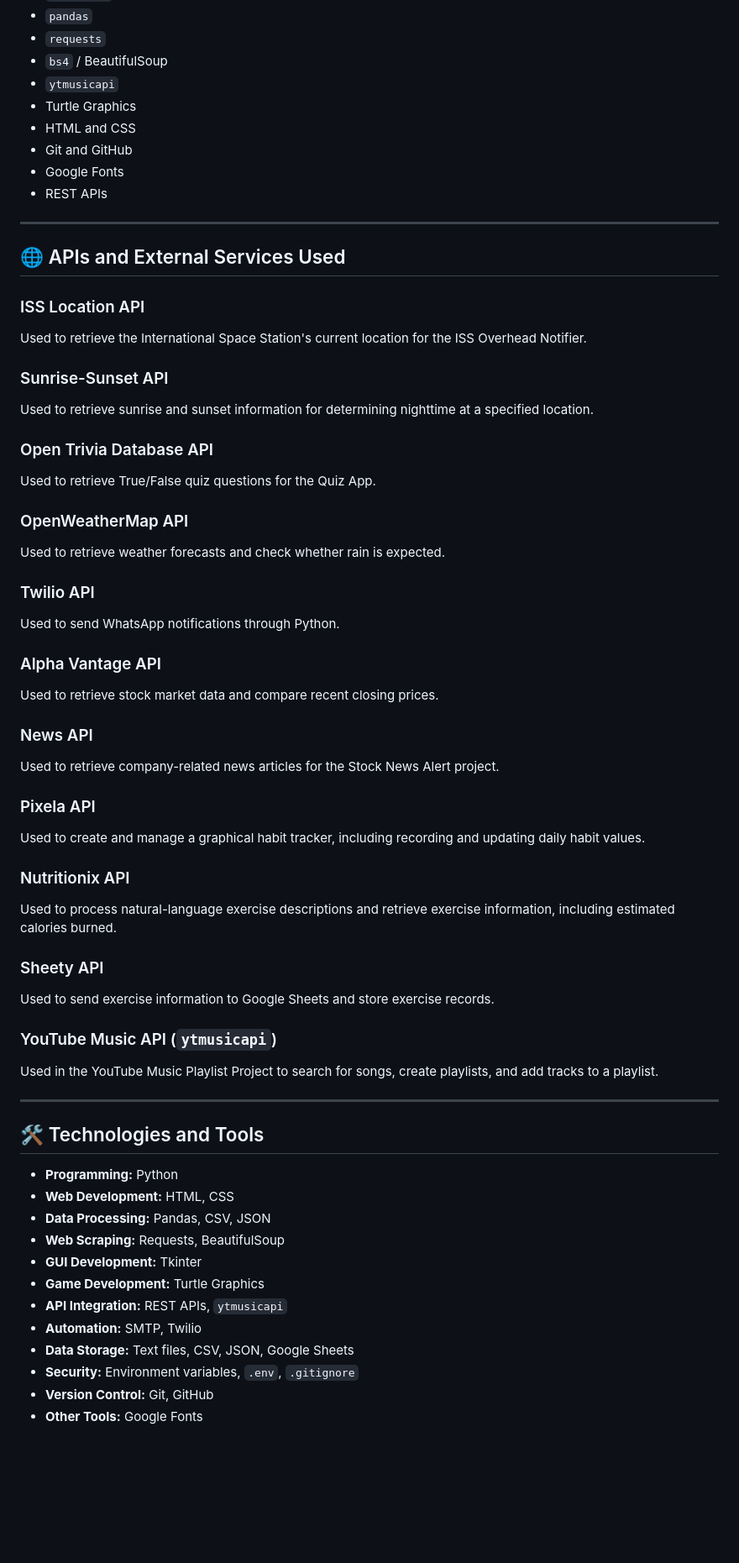
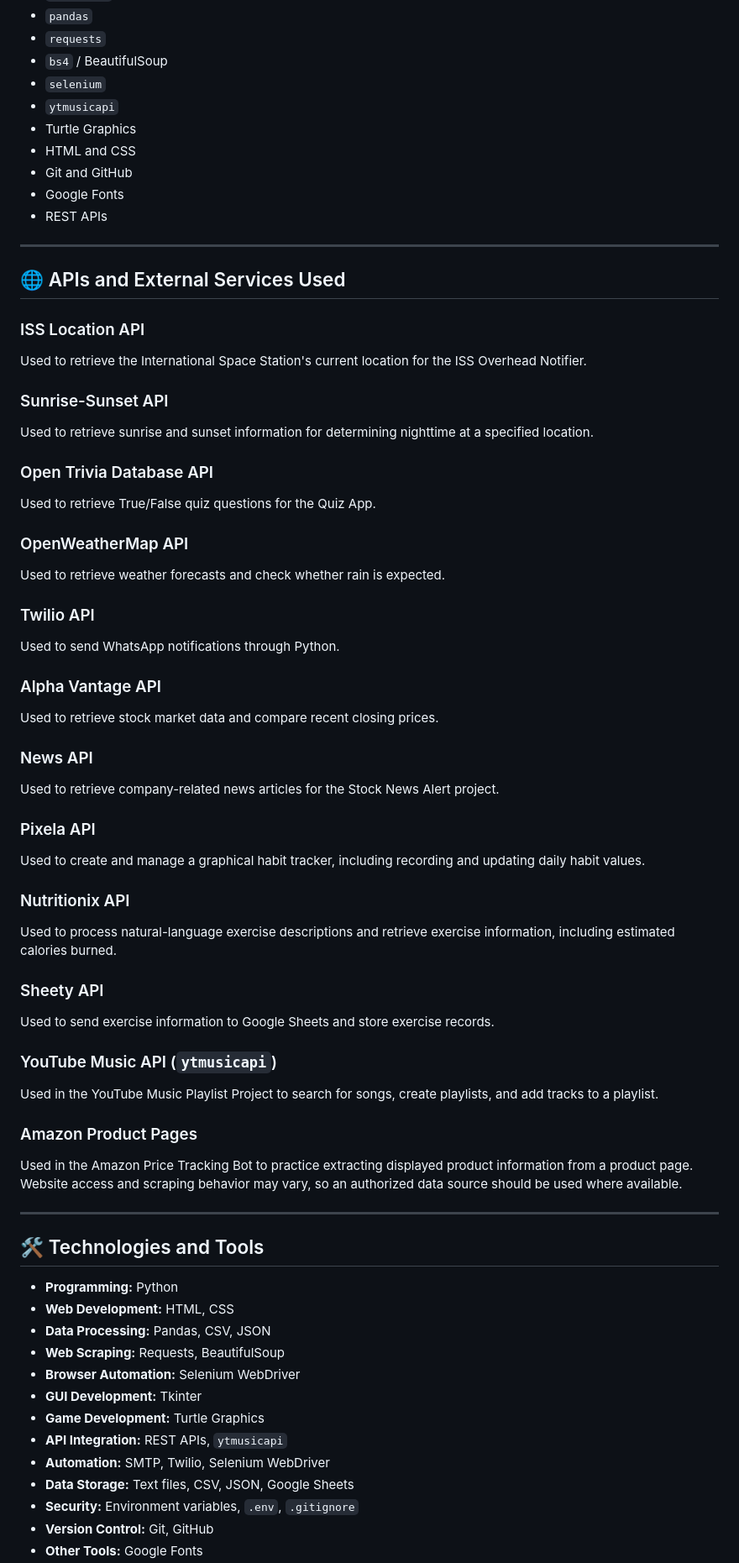
Before and after one commit to alisha-dsz/100-days-of-code-python, a Markdown page: README.md, the part around one of its changes. Shown at 84% size. Rendered like a GitHub page; blank space fills up the shorter version.

```diff
--- a/README.md
+++ b/README.md
@@ -277,6 +317,7 @@ Through these hands-on projects, I am developing my skills in Python programming
 - `pandas`
 - `requests`
 - `bs4` / BeautifulSoup
+- `selenium`
 - `ytmusicapi`
 - Turtle Graphics
 - HTML and CSS
@@ -289,37 +330,52 @@ Through these hands-on projects, I am developing my skills in Python programming
 ## 🌐 APIs and External Services Used
 
 ### ISS Location API
+
 Used to retrieve the International Space Station's current location for the ISS Overhead Notifier.
 
 ### Sunrise-Sunset API
+
 Used to retrieve sunrise and sunset information for determining nighttime at a specified location.
 
 ### Open Trivia Database API
+
 Used to retrieve True/False quiz questions for the Quiz App.
 
 ### OpenWeatherMap API
+
 Used to retrieve weather forecasts and check whether rain is expected.
 
 ### Twilio API
+
 Used to send WhatsApp notifications through Python.
 
 ### Alpha Vantage API
+
 Used to retrieve stock market data and compare recent closing prices.
 
 ### News API
+
 Used to retrieve company-related news articles for the Stock News Alert project.
 
 ### Pixela API
+
 Used to create and manage a graphical habit tracker, including recording and updating daily habit values.
 
 ### Nutritionix API
+
 Used to process natural-language exercise descriptions and retrieve exercise information, including estimated calories burned.
 
 ### Sheety API
+
 Used to send exercise information to Google Sheets and store exercise records.
 
 ### YouTube Music API (`ytmusicapi`)
+
 Used in the YouTube Music Playlist Project to search for songs, create playlists, and add tracks to a playlist.
+
+### Amazon Product Pages
+
+Used in the Amazon Price Tracking Bot to practice extracting displayed product information from a product page. Website access and scraping behavior may vary, so an authorized data source should be used where available.
 
 ---
 
@@ -329,10 +385,11 @@ Used in the YouTube Music Playlist Project to search for songs, create playlists
 - **Web Development:** HTML, CSS
 - **Data Processing:** Pandas, CSV, JSON
 - **Web Scraping:** Requests, BeautifulSoup
+- **Browser Automation:** Selenium WebDriver
 - **GUI Development:** Tkinter
 - **Game Development:** Turtle Graphics
 - **API Integration:** REST APIs, `ytmusicapi`
-- **Automation:** SMTP, Twilio
+- **Automation:** SMTP, Twilio, Selenium WebDriver
 - **Data Storage:** Text files, CSV, JSON, Google Sheets
 - **Security:** Environment variables, `.env`, `.gitignore`
 - **Version Control:** Git, GitHub
```
Also changed, not shown: other parts of README.md (+49 -7 lines).
